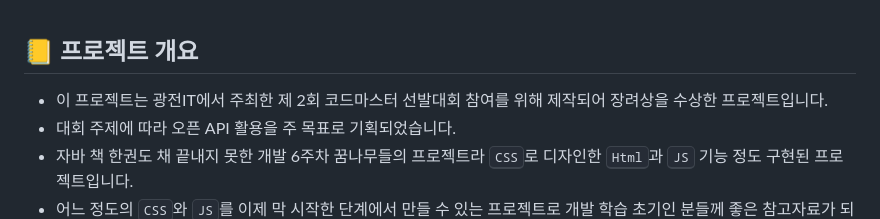
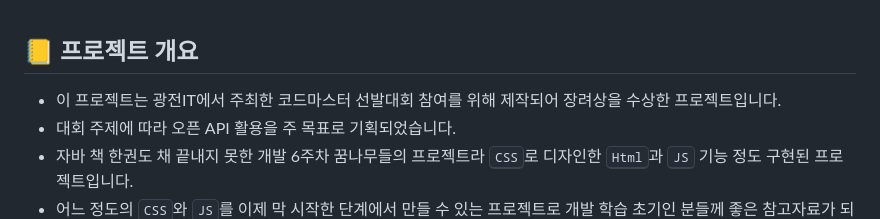
Before and after one commit to KSJ0314/What_to_eat_today, a Markdown page: README.md, the part around the change. GitHub-like rendering.

```diff
--- a/README.md
+++ b/README.md
@@ -1,6 +1,6 @@
 ## :ledger: 프로젝트 개요
 <ul>
-   <li>이 프로젝트는 광전IT에서 주최한 제 2회 코드마스터 선발대회 참여를 위해 제작되어 장려상을 수상한 프로젝트입니다.</li>
+   <li>이 프로젝트는 광전IT에서 주최한 코드마스터 선발대회 참여를 위해 제작되어 장려상을 수상한 프로젝트입니다.</li>
    <li>대회 주제에 따라 오픈 API 활용을 주 목표로 기획되었습니다.</li>
    <li>자바 책 한권도 채 끝내지 못한 개발 6주차 꿈나무들의 프로젝트라 <kbd>CSS</kbd>로 디자인한 <kbd>Html</kbd>과 <kbd>JS</kbd> 기능 정도 구현된 프로젝트입니다.</li>
    <li>어느 정도의 <kbd>CSS</kbd>와 <kbd>JS</kbd>를 이제 막 시작한 단계에서 만들 수 있는 프로젝트로 개발 학습 초기인 분들께 좋은 참고자료가 되기를 바랍니다.</li>
```
